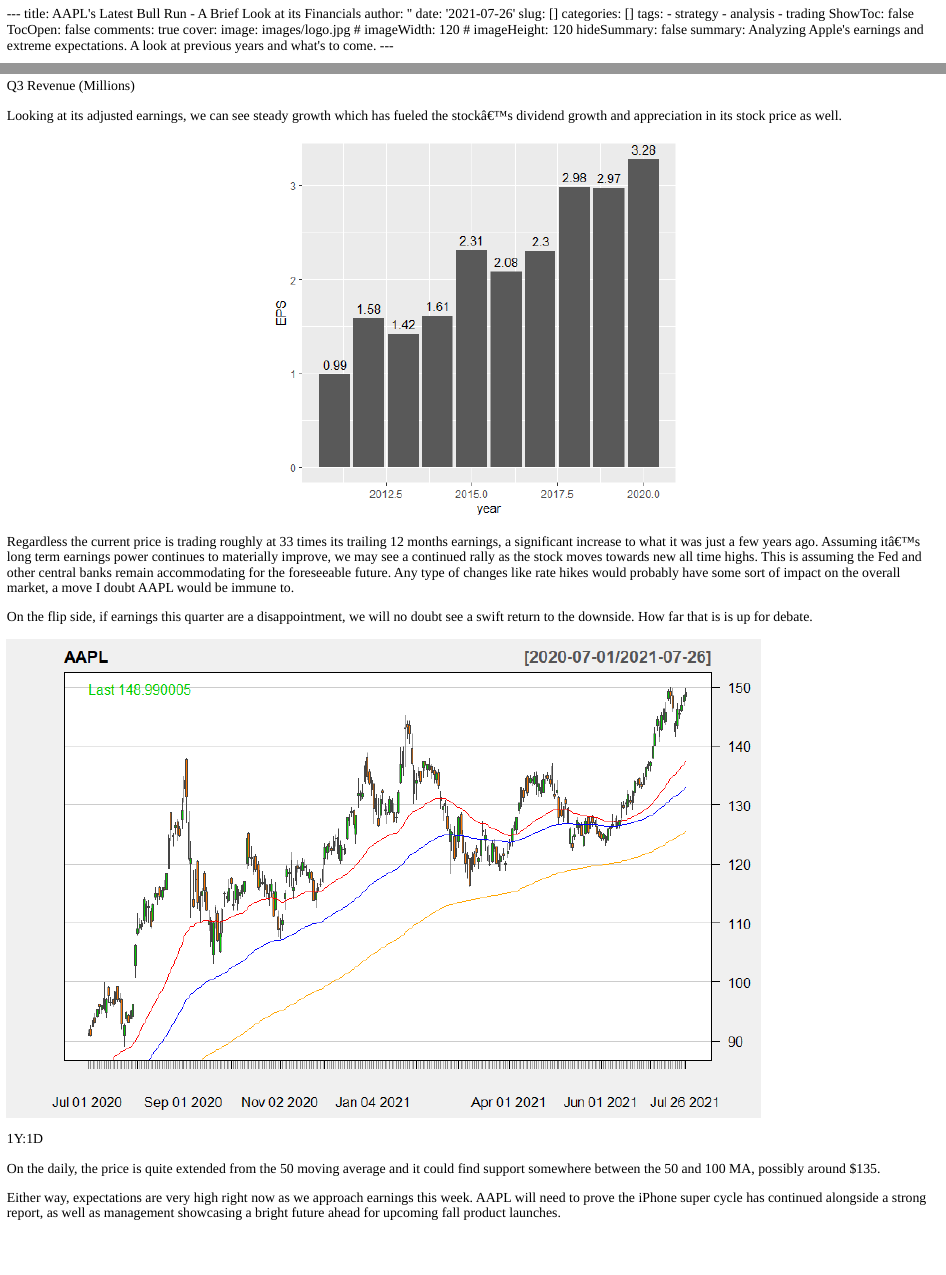
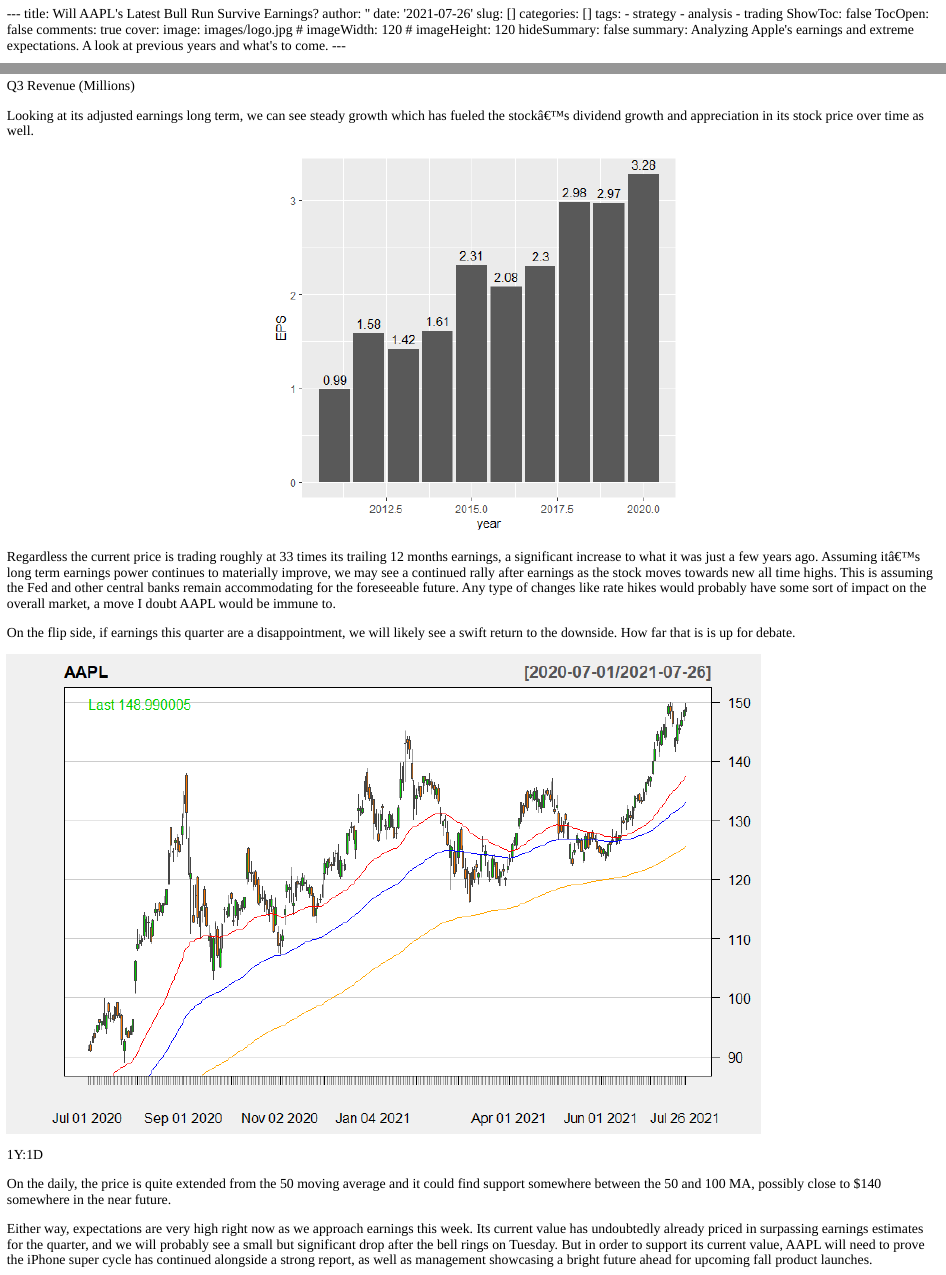
Before and after one commit to Mvanhuffel/DataBlog, an R Markdown document (content/post/2021-07-26-aapl-s-latest-bull-run-a-brief-look-at-its-financials/index.Rmd): the page in a window 1100 px wide, from its top, and a second part further down, joined at a grey line. The pictures show the output file content/post/2021-07-26-aapl-s-latest-bull-run-a-brief-look-at-its-financials/index.html that the author committed with the source, opened offline.

Commit message:
Edit post.

```diff
--- a/content/post/2021-07-26-aapl-s-latest-bull-run-a-brief-look-at-its-financials/index.Rmd
+++ b/content/post/2021-07-26-aapl-s-latest-bull-run-a-brief-look-at-its-financials/index.Rmd
@@ -1,5 +1,5 @@
 ---
-title: AAPL's Latest Bull Run - A Brief Look at its Financials
+title: Will AAPL's Latest Bull Run Survive Earnings?
 author: ''
 date: '2021-07-26'
 slug: []
@@ -34,19 +34,19 @@
 ![Q3 Revenue (Millions)](images/graph4.png)
 
 
-Looking at its adjusted earnings, we can see steady growth which has fueled the stock's dividend growth and appreciation in its stock price as well.
+Looking at its adjusted earnings long term, we can see steady growth which has fueled the stock's dividend growth and appreciation in its stock price over time as well.
 
 <center>
 ![Earnings per Share](images/EPS.png)
 </center>
 
 
-Regardless the current price is trading roughly at 33 times its trailing 12 months earnings, a significant increase to what it was just a few years ago. Assuming it's long term earnings power continues to materially improve, we may see a continued rally as the stock moves towards new all time highs. This is assuming the Fed and other central banks remain accommodating for the foreseeable future. Any type of changes like rate hikes would probably have some sort of impact on the overall market, a move I doubt AAPL would be immune to.
+Regardless the current price is trading roughly at 33 times its trailing 12 months earnings, a significant increase to what it was just a few years ago. Assuming it's long term earnings power continues to materially improve, we may see a continued rally after earnings as the stock moves towards new all time highs. This is assuming the Fed and other central banks remain accommodating for the foreseeable future. Any type of changes like rate hikes would probably have some sort of impact on the overall market, a move I doubt AAPL would be immune to.
 
-On the flip side, if earnings this quarter are a disappointment, we will no doubt see a swift return to the downside. How far that is is up for debate.
+On the flip side, if earnings this quarter are a disappointment, we will likely see a swift return to the downside. How far that is is up for debate.
 
 ![1Y:1D](images/graph3.png)
 
-On the daily, the price is quite extended from the 50 moving average and it could find support somewhere between the 50 and 100 MA, possibly around $135.
+On the daily, the price is quite extended from the 50 moving average and it could find support somewhere between the 50 and 100 MA, possibly close to $140 somewhere in the near future.
 
-Either way, expectations are very high right now as we approach earnings this week. AAPL will need to prove the iPhone super cycle has continued alongside a strong report, as well as management showcasing a bright future ahead for upcoming fall product launches.
+Either way, expectations are very high right now as we approach earnings this week. Its current value has undoubtedly already priced in surpassing earnings estimates for the quarter, and we will probably see a small but significant drop after the bell rings on Tuesday. But in order to support its current value, AAPL will need to prove the iPhone super cycle has continued alongside a strong report, as well as management showcasing a bright future ahead for upcoming fall product launches.
```
Also changed, not shown: content/post/2021-07-07-visualizing-data-with-ggplot2-in-r/index.Rmd (+1 -1 lines), content/post/2021-07-21-how-to-use-average-true-range-atr-as-a-stop-loss/index.Rmd (+1 -1 lines), content/post/2021-07-07-visualizing-data-with-ggplot2-in-r/index.html, content/post/2021-07-21-how-to-use-average-true-range-atr-as-a-stop-loss/index.html, content/post/2021-07-26-aapl-s-latest-bull-run-a-brief-look-at-its-financials/index.html, content/post/2021-07-26-aapl-s-latest-bull-run-a-brief-look-at-its-financials/index.Rmd (2 more changed lines).
